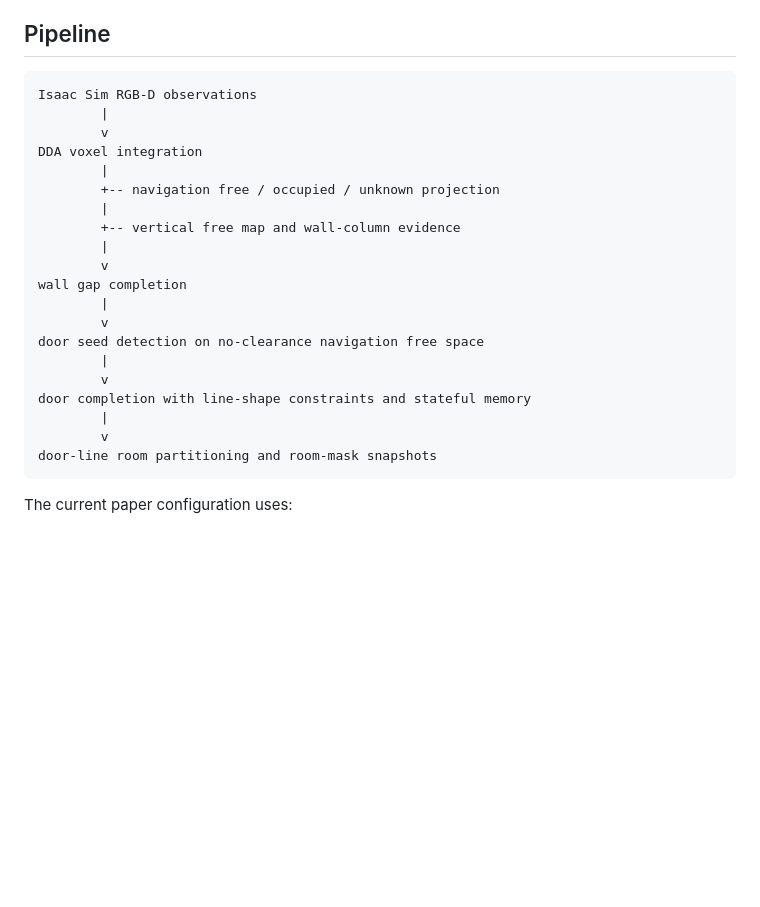
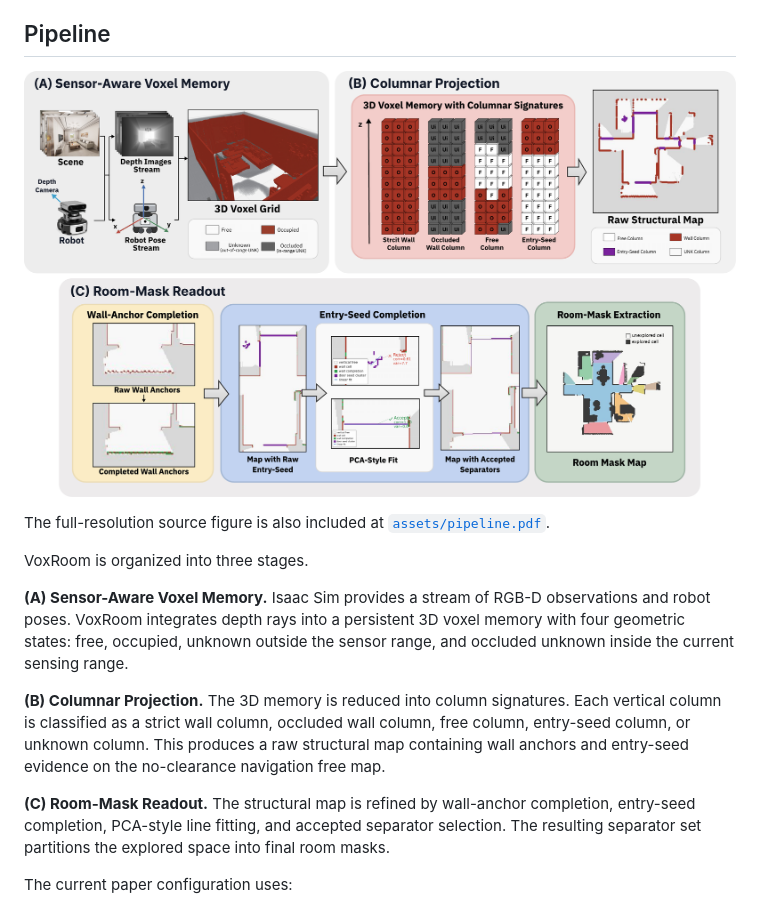
Before and after one commit to EchO-NN/VoxRoom, a Markdown page: README.md, the part around the change. Rendered like a GitHub page; pictures changed too: assets/pipeline.png (added); blank space fills up the shorter version.

Commit message:
Add pipeline figure to README

````diff
--- a/README.md
+++ b/README.md
@@ -12,28 +12,28 @@ focuses on the VoxRoom geometry pipeline in Isaac Sim.
 
 ## Pipeline
 
-```text
-Isaac Sim RGB-D observations
-        |
-        v
-DDA voxel integration
-        |
-        +-- navigation free / occupied / unknown projection
-        |
-        +-- vertical free map and wall-column evidence
-        |
-        v
-wall gap completion
-        |
-        v
-door seed detection on no-clearance navigation free space
-        |
-        v
-door completion with line-shape constraints and stateful memory
-        |
-        v
-door-line room partitioning and room-mask snapshots
-```
+![VoxRoom pipeline](assets/pipeline.png)
+
+The full-resolution source figure is also included at
+[`assets/pipeline.pdf`](assets/pipeline.pdf).
+
+VoxRoom is organized into three stages.
+
+**(A) Sensor-Aware Voxel Memory.** Isaac Sim provides a stream of RGB-D
+observations and robot poses. VoxRoom integrates depth rays into a persistent
+3D voxel memory with four geometric states: free, occupied, unknown outside the
+sensor range, and occluded unknown inside the current sensing range.
+
+**(B) Columnar Projection.** The 3D memory is reduced into column signatures.
+Each vertical column is classified as a strict wall column, occluded wall
+column, free column, entry-seed column, or unknown column. This produces a raw
+structural map containing wall anchors and entry-seed evidence on the
+no-clearance navigation free map.
+
+**(C) Room-Mask Readout.** The structural map is refined by wall-anchor
+completion, entry-seed completion, PCA-style line fitting, and accepted
+separator selection. The resulting separator set partitions the explored space
+into final room masks.
 
 The current paper configuration uses:
 
````
Also changed, not shown: 1 other file.
